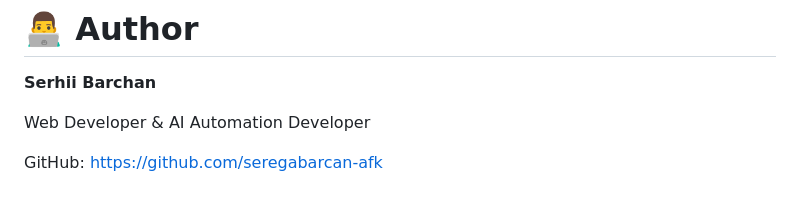
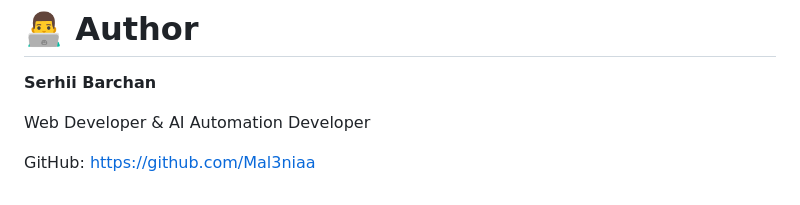
Before and after one commit to Mal3niaa/AI-Automation-Website, a Markdown page: README.md, the part around the change. Rendered like a GitHub page.

```diff
--- a/README.md
+++ b/README.md
@@ -644,4 +644,4 @@ The project is being developed as a portfolio project and as a foundation for an
 Web Developer & AI Automation Developer
 
 GitHub:
-https://github.com/seregabarcan-afk
+https://github.com/Mal3niaa
```
